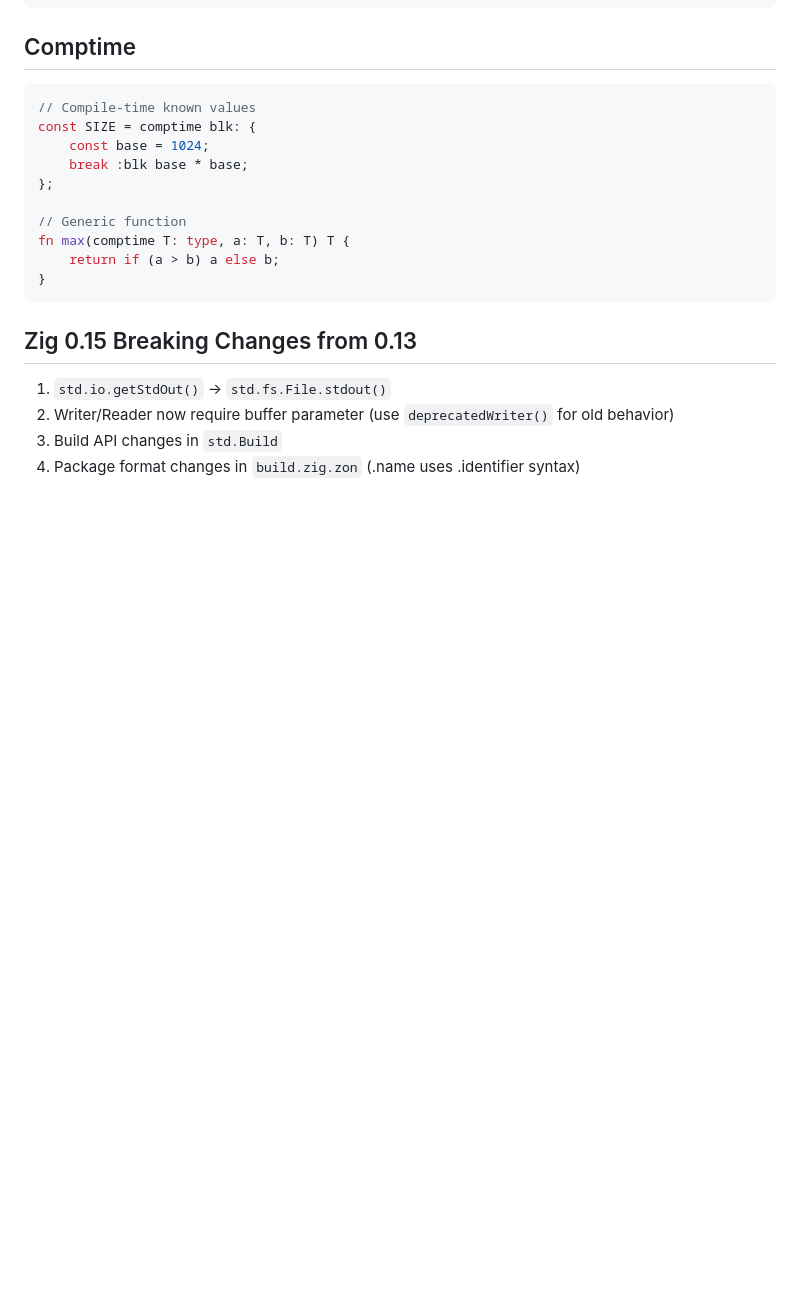
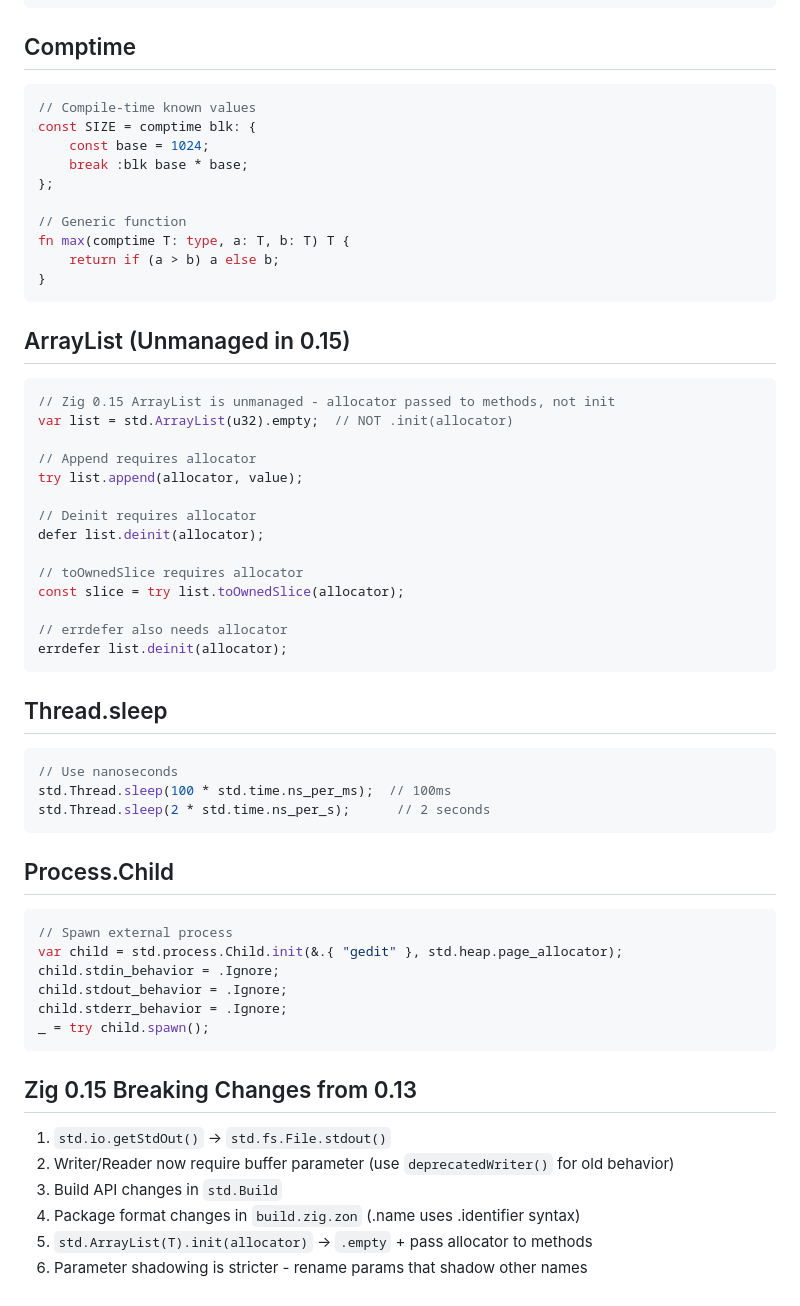
Before and after one commit to nonibytes/zikuli, a Markdown page: ZIG.md, the part around the change. Drawn GitHub-style; blank space fills up the shorter version.

Commit message:
docs: add Zig 0.15 ArrayList and Thread.sleep learnings to ZIG.md

````diff
--- a/ZIG.md
+++ b/ZIG.md
@@ -228,9 +228,49 @@ fn max(comptime T: type, a: T, b: T) T {
 }
 ```
 
+## ArrayList (Unmanaged in 0.15)
+
+```zig
+// Zig 0.15 ArrayList is unmanaged - allocator passed to methods, not init
+var list = std.ArrayList(u32).empty;  // NOT .init(allocator)
+
+// Append requires allocator
+try list.append(allocator, value);
+
+// Deinit requires allocator
+defer list.deinit(allocator);
+
+// toOwnedSlice requires allocator
+const slice = try list.toOwnedSlice(allocator);
+
+// errdefer also needs allocator
+errdefer list.deinit(allocator);
+```
+
+## Thread.sleep
+
+```zig
+// Use nanoseconds
+std.Thread.sleep(100 * std.time.ns_per_ms);  // 100ms
+std.Thread.sleep(2 * std.time.ns_per_s);      // 2 seconds
+```
+
+## Process.Child
+
+```zig
+// Spawn external process
+var child = std.process.Child.init(&.{ "gedit" }, std.heap.page_allocator);
+child.stdin_behavior = .Ignore;
+child.stdout_behavior = .Ignore;
+child.stderr_behavior = .Ignore;
+_ = try child.spawn();
+```
+
 ## Zig 0.15 Breaking Changes from 0.13
 
 1. `std.io.getStdOut()` → `std.fs.File.stdout()`
 2. Writer/Reader now require buffer parameter (use `deprecatedWriter()` for old behavior)
 3. Build API changes in `std.Build`
 4. Package format changes in `build.zig.zon` (.name uses .identifier syntax)
+5. `std.ArrayList(T).init(allocator)` → `.empty` + pass allocator to methods
+6. Parameter shadowing is stricter - rename params that shadow other names
````
